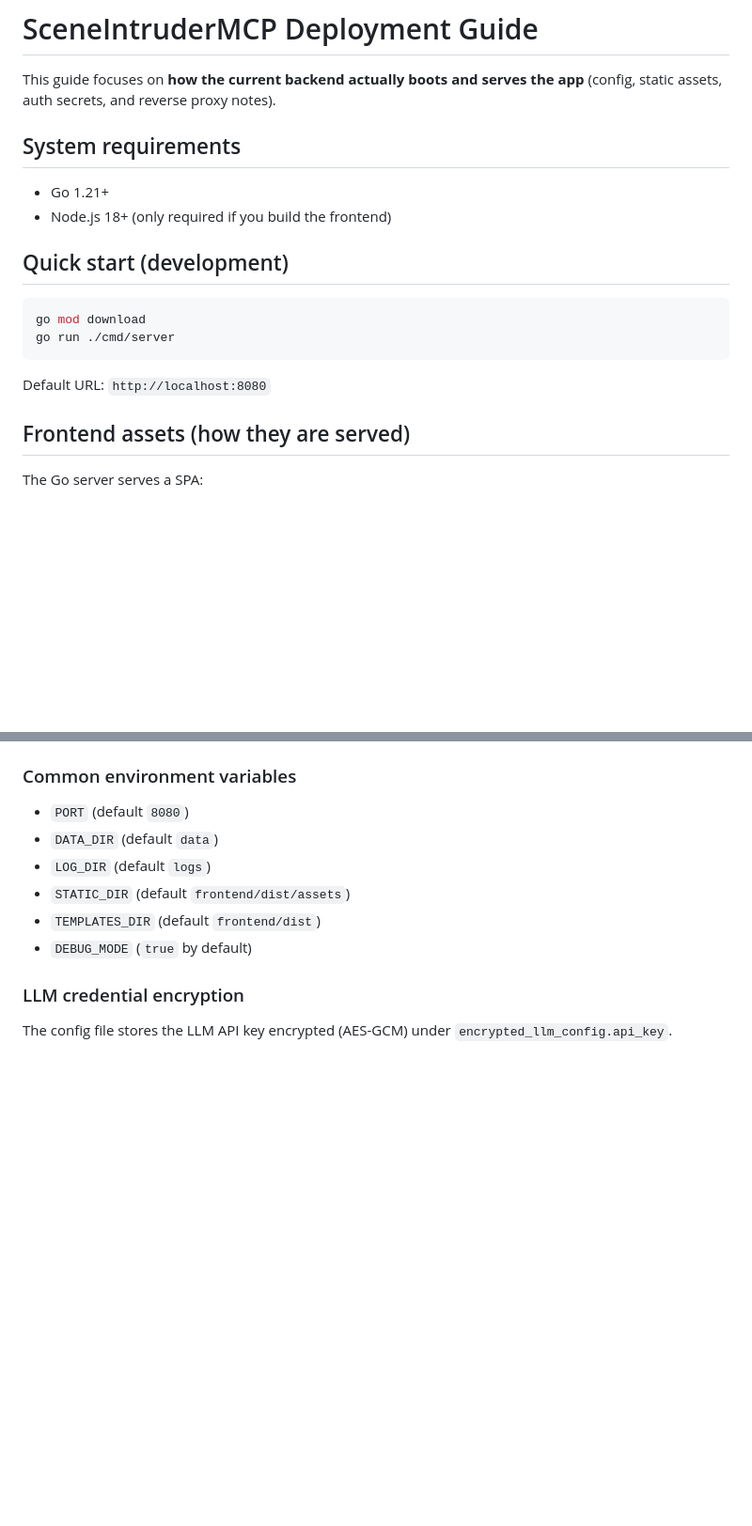
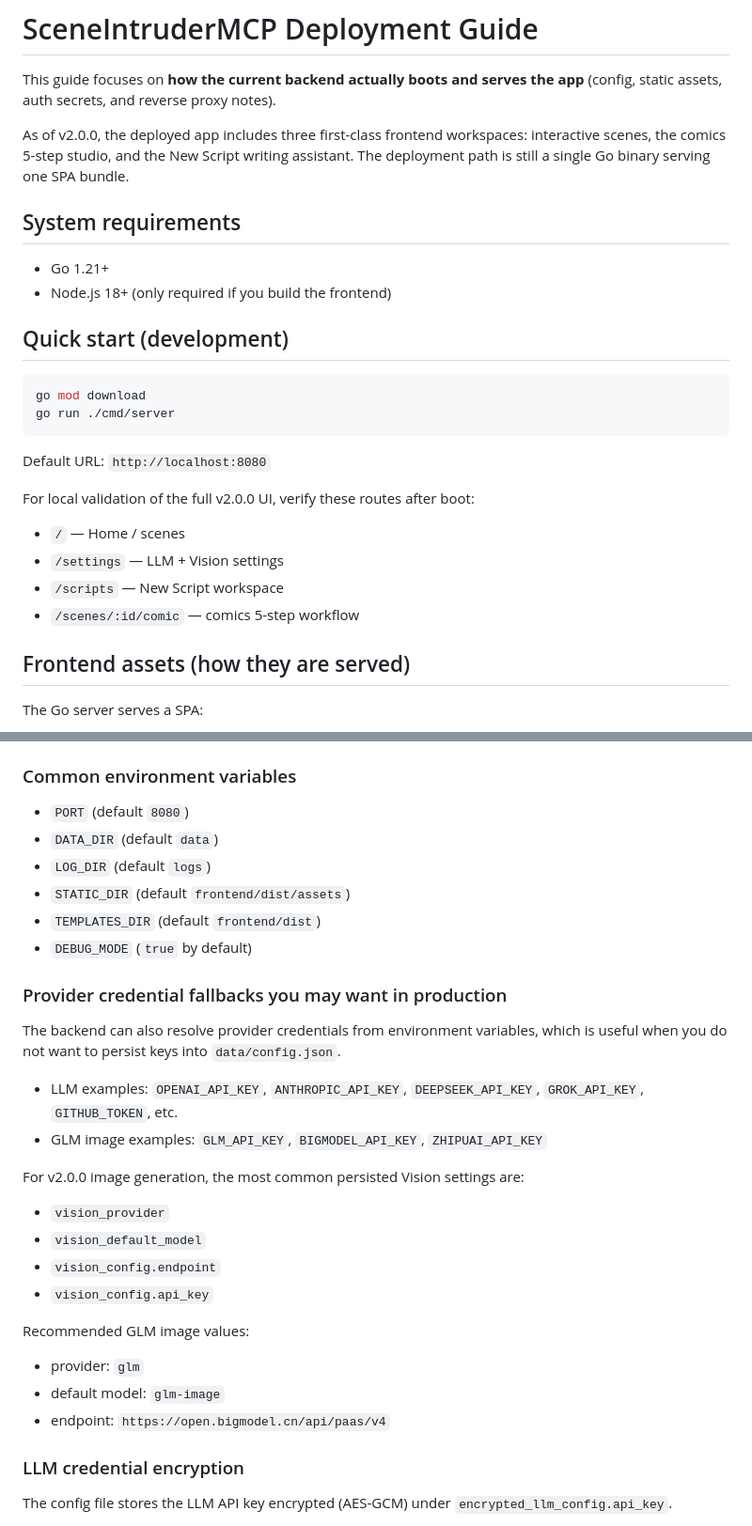
Before and after one commit to Corphon/SceneIntruderMCP, a Markdown page: docs/deployment.md, 2 parts joined by grey strips. Shown at 94% size. GitHub-like rendering; blank space fills up the shorter version.

````diff
--- a/docs/deployment.md
+++ b/docs/deployment.md
@@ -1,6 +1,8 @@
 # SceneIntruderMCP Deployment Guide
 
 This guide focuses on **how the current backend actually boots and serves the app** (config, static assets, auth secrets, and reverse proxy notes).
+
+As of v2.0.0, the deployed app includes three first-class frontend workspaces: interactive scenes, the comics 5-step studio, and the New Script writing assistant. The deployment path is still a single Go binary serving one SPA bundle.
 
 ## System requirements
 
@@ -15,6 +17,13 @@ go run ./cmd/server
 ```
 
 Default URL: `http://localhost:8080`
+
+For local validation of the full v2.0.0 UI, verify these routes after boot:
+
+- `/` — Home / scenes
+- `/settings` — LLM + Vision settings
+- `/scripts` — New Script workspace
+- `/scenes/:id/comic` — comics 5-step workflow
 
 ## Frontend assets (how they are served)
 
@@ -54,6 +63,26 @@ On first boot, the server initializes and saves `data/config.json`.
 - `TEMPLATES_DIR` (default `frontend/dist`)
 - `DEBUG_MODE` (`true` by default)
 
+### Provider credential fallbacks you may want in production
+
+The backend can also resolve provider credentials from environment variables, which is useful when you do not want to persist keys into `data/config.json`.
+
+- LLM examples: `OPENAI_API_KEY`, `ANTHROPIC_API_KEY`, `DEEPSEEK_API_KEY`, `GROK_API_KEY`, `GITHUB_TOKEN`, etc.
+- GLM image examples: `GLM_API_KEY`, `BIGMODEL_API_KEY`, `ZHIPUAI_API_KEY`
+
+For v2.0.0 image generation, the most common persisted Vision settings are:
+
+- `vision_provider`
+- `vision_default_model`
+- `vision_config.endpoint`
+- `vision_config.api_key`
+
+Recommended GLM image values:
+
+- provider: `glm`
+- default model: `glm-image`
+- endpoint: `https://open.bigmodel.cn/api/paas/v4`
+
 ### LLM credential encryption
 
 The config file stores the LLM API key encrypted (AES-GCM) under `encrypted_llm_config.api_key`.
````
Also changed, not shown: other parts of docs/deployment.md (+8 -0 lines).
